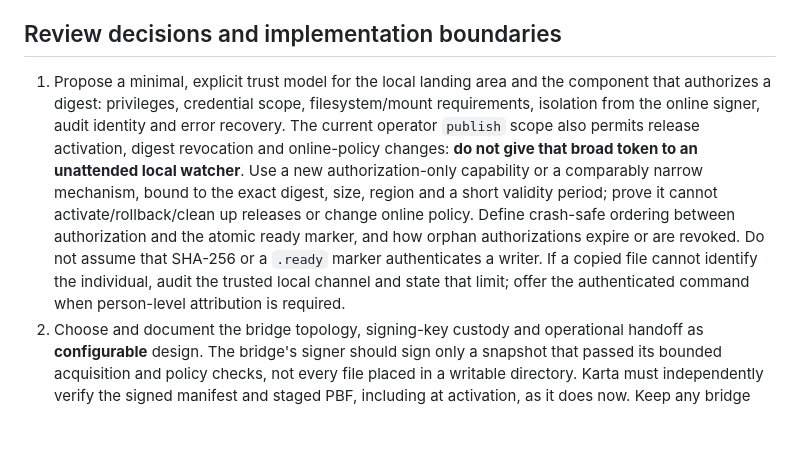
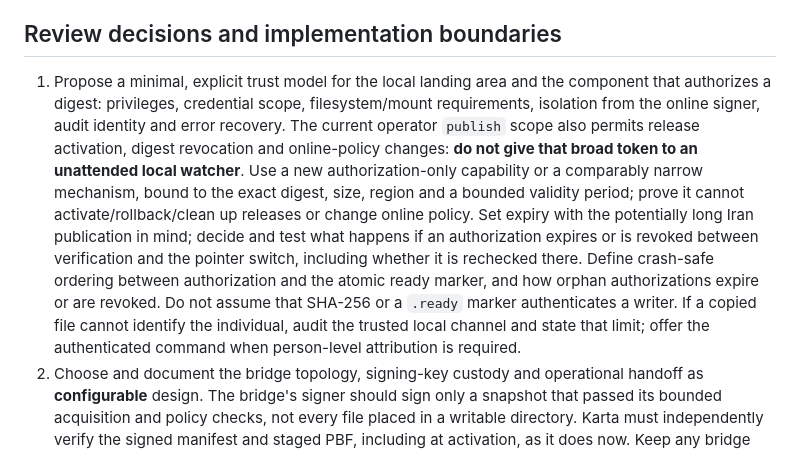
Before and after one commit to pouriya-sedaghat/karta, a Markdown page: prompts/iran-hybrid-intake.md, the part around the change. Rendered like a GitHub page; blank space fills up the shorter version.

Commit message:
docs: define authorization expiry during long publication

```diff
--- a/prompts/iran-hybrid-intake.md
+++ b/prompts/iran-hybrid-intake.md
@@ -18,7 +18,7 @@ Online enablement is a **deployment choice made once**, not a switch the operato
 
 ## Review decisions and implementation boundaries
 
-1. Propose a minimal, explicit trust model for the local landing area and the component that authorizes a digest: privileges, credential scope, filesystem/mount requirements, isolation from the online signer, audit identity and error recovery. The current operator `publish` scope also permits release activation, digest revocation and online-policy changes: **do not give that broad token to an unattended local watcher**. Use a new authorization-only capability or a comparably narrow mechanism, bound to the exact digest, size, region and a short validity period; prove it cannot activate/rollback/clean up releases or change online policy. Define crash-safe ordering between authorization and the atomic ready marker, and how orphan authorizations expire or are revoked. Do not assume that SHA-256 or a `.ready` marker authenticates a writer. If a copied file cannot identify the individual, audit the trusted local channel and state that limit; offer the authenticated command when person-level attribution is required.
+1. Propose a minimal, explicit trust model for the local landing area and the component that authorizes a digest: privileges, credential scope, filesystem/mount requirements, isolation from the online signer, audit identity and error recovery. The current operator `publish` scope also permits release activation, digest revocation and online-policy changes: **do not give that broad token to an unattended local watcher**. Use a new authorization-only capability or a comparably narrow mechanism, bound to the exact digest, size, region and a bounded validity period; prove it cannot activate/rollback/clean up releases or change online policy. Set expiry with the potentially long Iran publication in mind; decide and test what happens if an authorization expires or is revoked between verification and the pointer switch, including whether it is rechecked there. Define crash-safe ordering between authorization and the atomic ready marker, and how orphan authorizations expire or are revoked. Do not assume that SHA-256 or a `.ready` marker authenticates a writer. If a copied file cannot identify the individual, audit the trusted local channel and state that limit; offer the authenticated command when person-level attribution is required.
 2. Choose and document the bridge topology, signing-key custody and operational handoff as **configurable** design. The bridge's signer should sign only a snapshot that passed its bounded acquisition and policy checks, not every file placed in a writable directory. Karta must independently verify the signed manifest and staged PBF, including at activation, as it does now. Keep any bridge network reachability outside the public API request path and keep database credentials out of the bridge.
 3. Define the online new-version algorithm before coding: the official Iran PBF location and any metadata used as a *hint*, polling interval and backoff, exact-byte SHA-256, size and PBF data timestamp, source/provenance record, monotonic manifest serial, deduplication, conditional requests if safe, and handling a changed digest with equal/older data time. Persist the signer's serial and exact signed asset identity before making a new manifest visible; publish the complete asset before atomically exposing its manifest. Specify restart/backup behavior so a lost bridge state cannot reuse a serial with different bytes, and how a valid newer manifest for the same bytes is issued if the old one expires during an outage or build. A file name, `Last-Modified`, ETag or checksum alone is not publication authorization. Use full PBF snapshots; diff replication remains an optional later extension. Keep the raw URL and update policy reviewable and configurable where appropriate.
 4. Define manual completion and resubmission rules: partial copy, crash before/after marker, a file changing during the copy, non-regular files/symlinks/hard links, duplicate digest, older timestamp, simultaneous online and manual arrivals, an explicit rollback, rejection, disk full and retry. Preserve current manual-first scan order and build lock unless a written ADR explains a safe change. A manual candidate must never silently overwrite a newer active release; a failed candidate never changes the active pointer.
```
